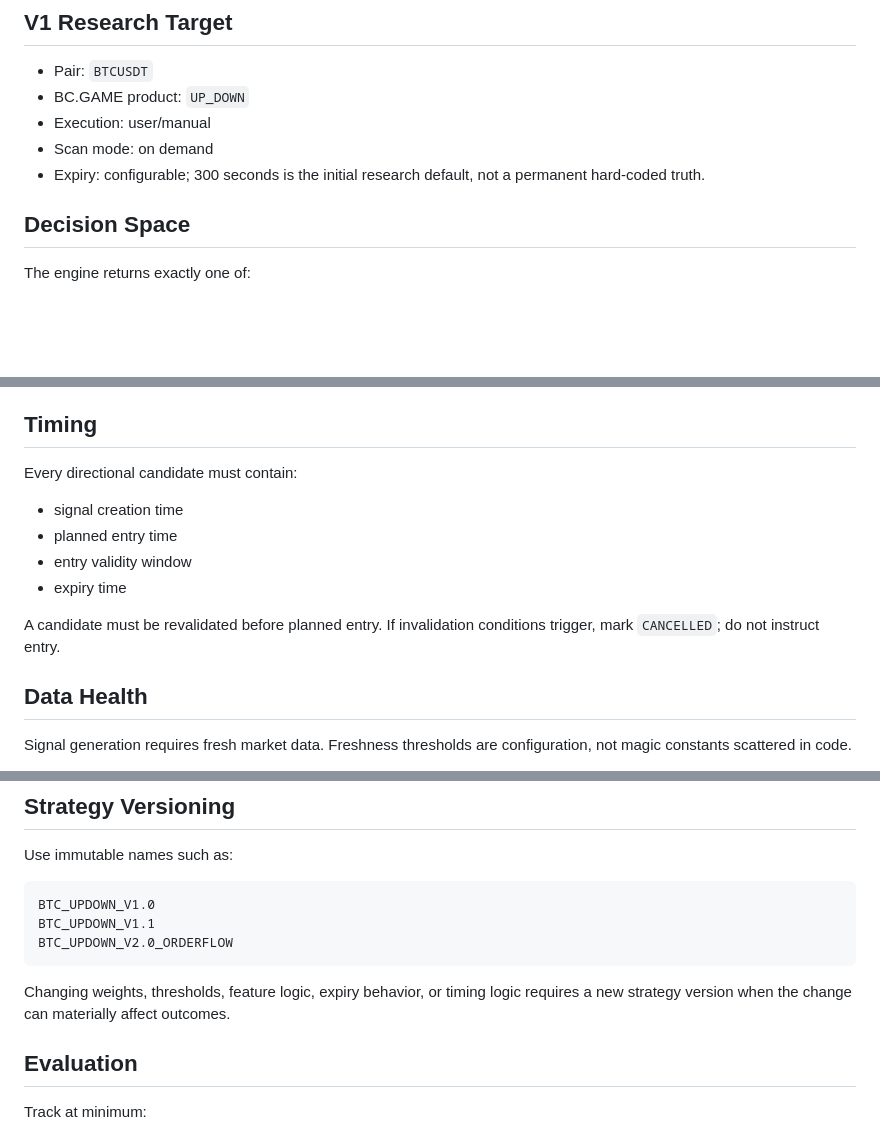
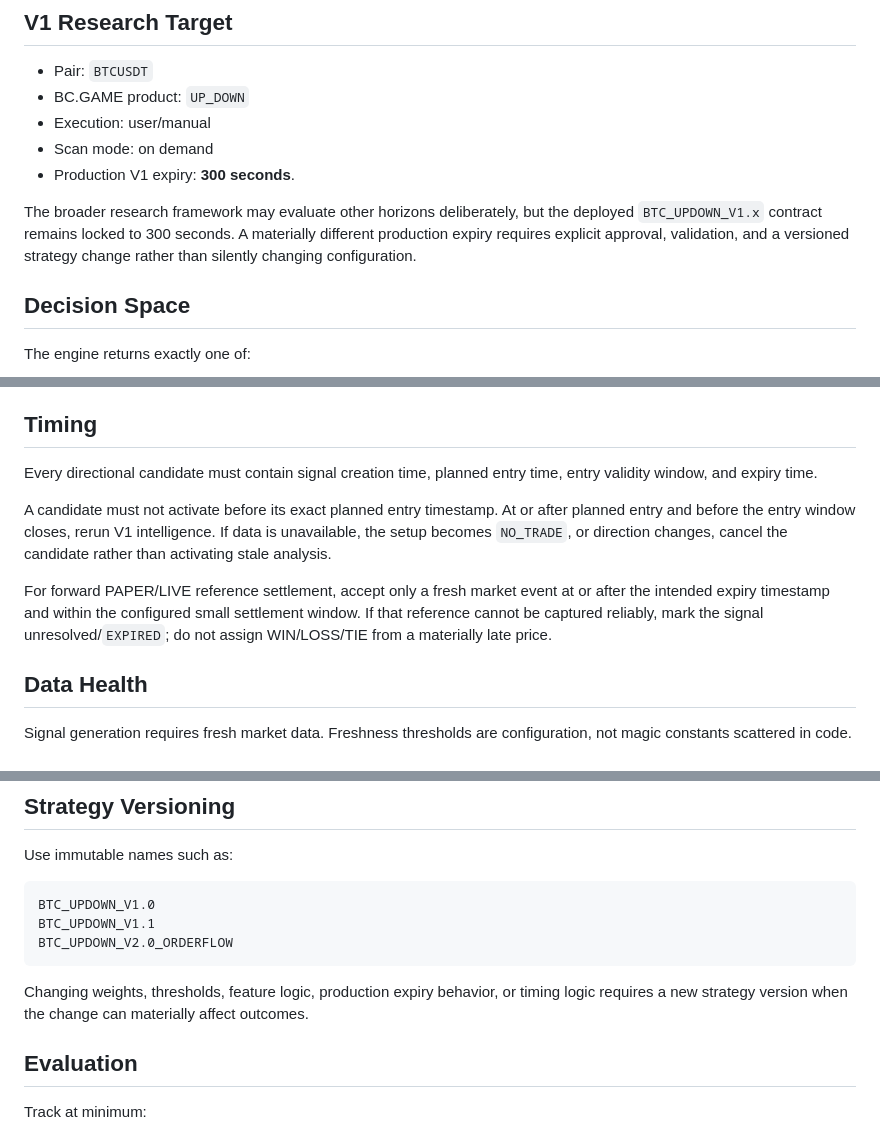
Before and after one commit to nwakanmagodspower-glitch/BC.GAME-TRADE, a Markdown page: docs/STRATEGY_RULES.md, 3 parts joined by grey strips. GitHub-like rendering; blank space fills up the shorter version.

Commit message:
Clarify locked V1 expiry and bounded live settlement

````diff
--- a/docs/STRATEGY_RULES.md
+++ b/docs/STRATEGY_RULES.md
@@ -6,7 +6,9 @@
 - BC.GAME product: `UP_DOWN`
 - Execution: user/manual
 - Scan mode: on demand
-- Expiry: configurable; 300 seconds is the initial research default, not a permanent hard-coded truth.
+- Production V1 expiry: **300 seconds**.
+
+The broader research framework may evaluate other horizons deliberately, but the deployed `BTC_UPDOWN_V1.x` contract remains locked to 300 seconds. A materially different production expiry requires explicit approval, validation, and a versioned strategy change rather than silently changing configuration.
 
 ## Decision Space
 
@@ -48,14 +50,11 @@ Possible later additions after measurement:
 
 ## Timing
 
-Every directional candidate must contain:
+Every directional candidate must contain signal creation time, planned entry time, entry validity window, and expiry time.
 
-- signal creation time
-- planned entry time
-- entry validity window
-- expiry time
+A candidate must not activate before its exact planned entry timestamp. At or after planned entry and before the entry window closes, rerun V1 intelligence. If data is unavailable, the setup becomes `NO_TRADE`, or direction changes, cancel the candidate rather than activating stale analysis.
 
-A candidate must be revalidated before planned entry. If invalidation conditions trigger, mark `CANCELLED`; do not instruct entry.
+For forward PAPER/LIVE reference settlement, accept only a fresh market event at or after the intended expiry timestamp and within the configured small settlement window. If that reference cannot be captured reliably, mark the signal unresolved/`EXPIRED`; do not assign WIN/LOSS/TIE from a materially late price.
 
 ## Data Health
 
@@ -73,7 +72,7 @@ BTC_UPDOWN_V1.1
 BTC_UPDOWN_V2.0_ORDERFLOW
 ```
 
-Changing weights, thresholds, feature logic, expiry behavior, or timing logic requires a new strategy version when the change can materially affect outcomes.
+Changing weights, thresholds, feature logic, production expiry behavior, or timing logic requires a new strategy version when the change can materially affect outcomes.
 
 ## Evaluation
 
````
